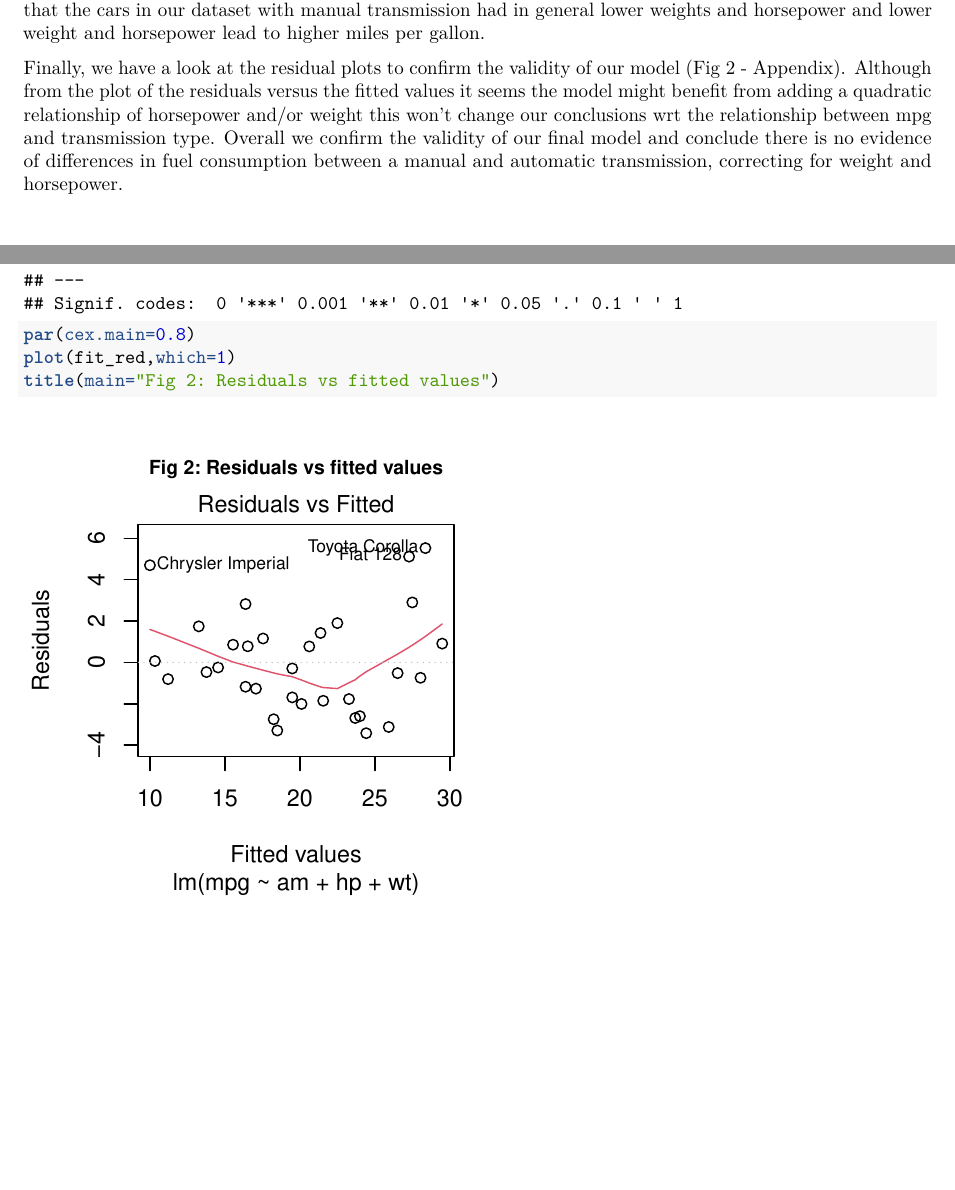
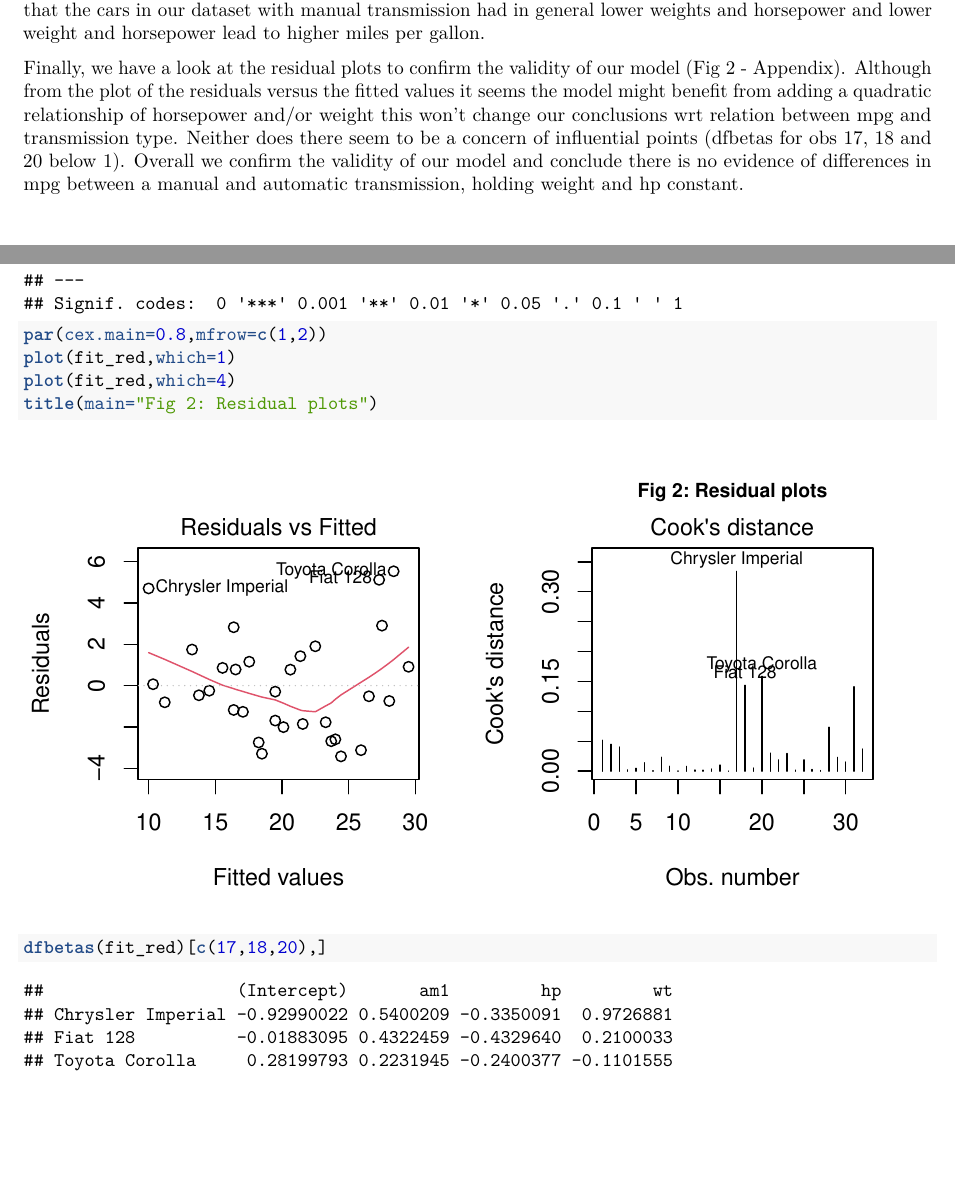
Before and after one commit to wdewithub/RegressionAssignment, an R Markdown document (MTCarsAnalysis.Rmd): two parts of pages 2 and 5 of 5, joined at a grey line, cut so that both start at the same text. Rendered offline with R 4.5, knitr and Pandoc, then LaTeX, with nearby package versions.

Commit message:
Submitted version

````diff
--- a/MTCarsAnalysis.Rmd
+++ b/MTCarsAnalysis.Rmd
@@ -46,7 +46,7 @@ summary(fit_red)
 
 In our final model we see that when comparing cars of similar horsepower and weight, there is nolonger a significant difference between fuel consumption of manual versus automatic transmission cars. The counterintuitive relationship between mpg and transmission type found earlier was entirely due to the fact that the cars in our dataset with manual transmission had in general lower weights and horsepower and lower weight and horsepower lead to higher miles per gallon.
 
-Finally, we have a look at the residual plots to confirm the validity of our model (Fig 2 - Appendix). Although from the plot of the residuals versus the fitted values it seems the model might benefit from adding a quadratic relationship of horsepower and/or weight this won't change our conclusions wrt the relationship between mpg and transmission type. Overall we confirm the validity of our final model and conclude there is no evidence of differences in fuel consumption between a manual and automatic transmission, correcting for weight and horsepower.
+Finally, we have a look at the residual plots to confirm the validity of our model (Fig 2 - Appendix). Although from the plot of the residuals versus the fitted values it seems the model might benefit from adding a quadratic relationship of horsepower and/or weight this won't change our conclusions wrt relation between mpg and transmission type. Neither does there seem to be a concern of influential points (dfbetas for obs 17, 18 and 20 below 1). Overall we confirm the validity of our model and conclude there is no evidence of differences in mpg between a manual and automatic transmission, holding weight and hp constant.
 
 
 
@@ -87 +85,0 @@ anova(fit_red,fit_main)
-par(cex.main=0.8)
@@ -88,3 +87,6 @@ par(cex.main=0.8)
+par(cex.main=0.8,mfrow=c(1,2))
 plot(fit_red,which=1)
-title(main="Fig 2: Residuals vs fitted values")
+plot(fit_red,which=4)
+title(main="Fig 2: Residual plots")
+dfbetas(fit_red)[c(17,18,20),]
 ```
````
Also changed, not shown: MTCarsAnalysis.pdf, MTCarsAnalysis.Rmd (2 more changed lines).
